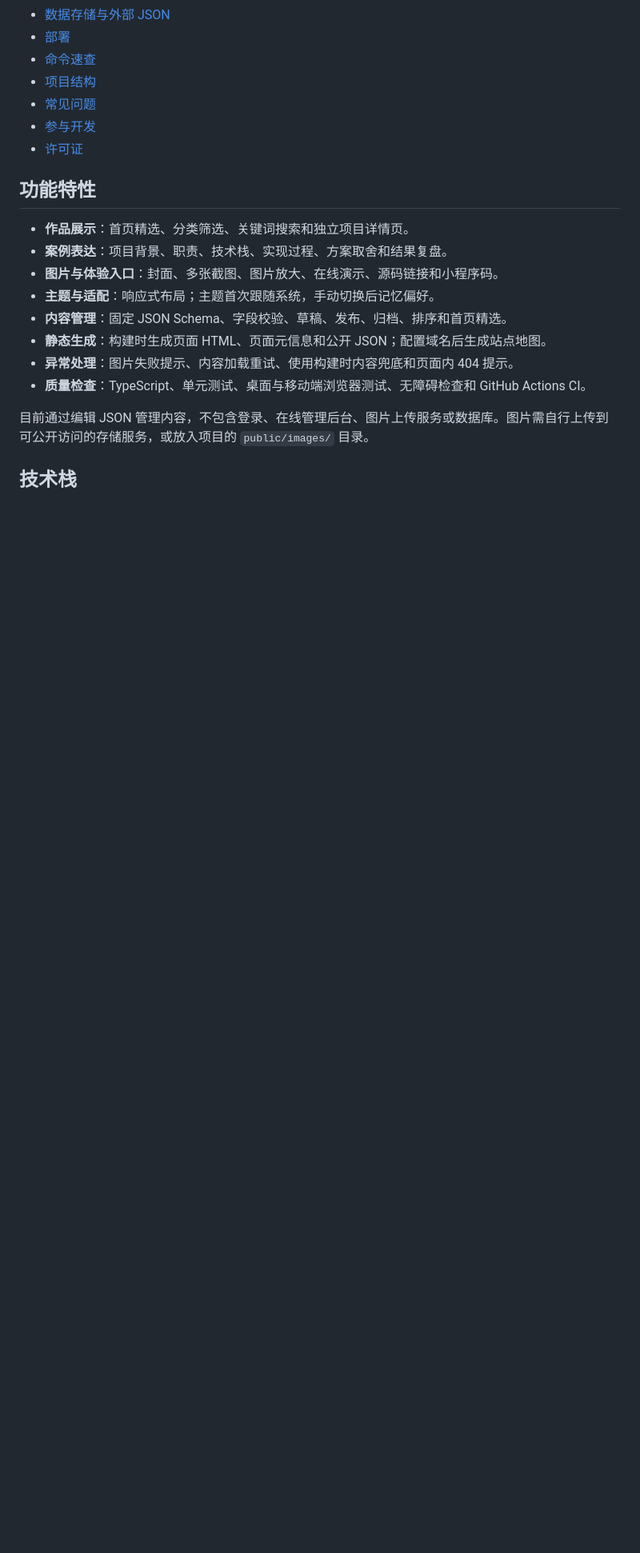
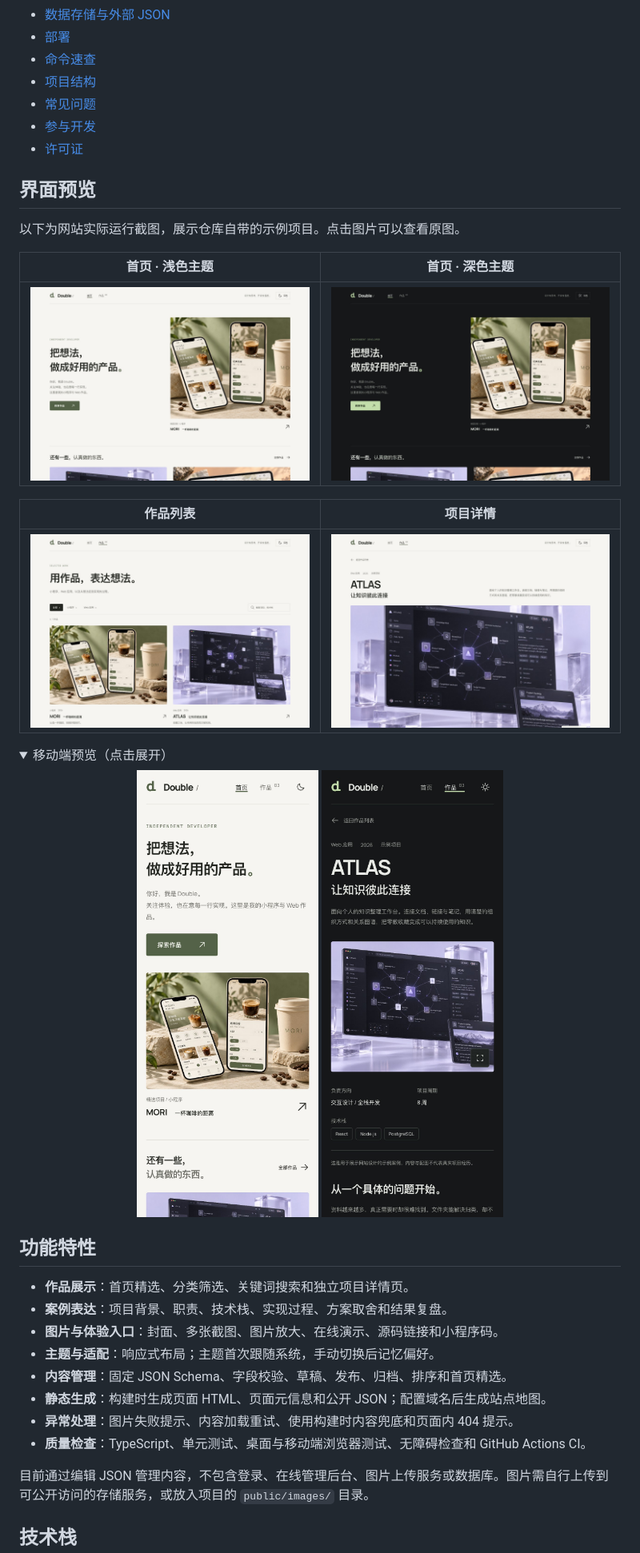
Before and after one commit to GShLi/folio-nest, a Markdown page: README.md, the part around one of its changes. Shown at 80% size. GitHub-like rendering; pictures changed too: docs/screenshots/home-dark.jpg (added), docs/screenshots/home-light.jpg (added), docs/screenshots/mobile-detail.jpg (added); folded sections open; blank space fills up the shorter version.

Commit message:
docs: add Folio Nest interface screenshots

```diff
--- a/README.md
+++ b/README.md
@@ -19,6 +20,28 @@
 - [常见问题](#常见问题)
 - [参与开发](#参与开发)
 - [许可证](#许可证)
+
+## 界面预览
+
+以下为网站实际运行截图，展示仓库自带的示例项目。点击图片可以查看原图。
+
+| 首页 · 浅色主题                                                                                                    | 首页 · 深色主题                                                                                                      |
+| ------------------------------------------------------------------------------------------------------------------ | -------------------------------------------------------------------------------------------------------------------- |
+| [![Folio Nest 浅色首页，展示个人介绍与精选作品](docs/screenshots/home-light.jpg)](docs/screenshots/home-light.jpg) | [![Folio Nest 深色首页，使用相同布局与深色技术配色](docs/screenshots/home-dark.jpg)](docs/screenshots/home-dark.jpg) |
+
+| 作品列表                                                                                                  | 项目详情                                                                                                          |
+| --------------------------------------------------------------------------------------------------------- | ----------------------------------------------------------------------------------------------------------------- |
+| [![作品列表，包含分类筛选、搜索和作品卡片](docs/screenshots/projects.jpg)](docs/screenshots/projects.jpg) | [![ATLAS 项目详情，展示项目概述与封面](docs/screenshots/project-detail.jpg)](docs/screenshots/project-detail.jpg) |
+
+<details>
+<summary>移动端预览（点击展开）</summary>
+
+<p align="center">
+  <a href="docs/screenshots/mobile-home.jpg"><img src="docs/screenshots/mobile-home.jpg" width="280" alt="移动端浅色首页" /></a>
+  <a href="docs/screenshots/mobile-detail.jpg"><img src="docs/screenshots/mobile-detail.jpg" width="280" alt="移动端深色项目详情" /></a>
+</p>
+
+</details>
 
 ## 功能特性
 
```
Also changed, not shown: other parts of README.md (+1 -0 lines).
